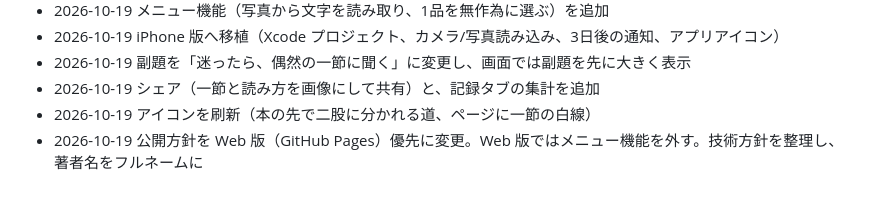
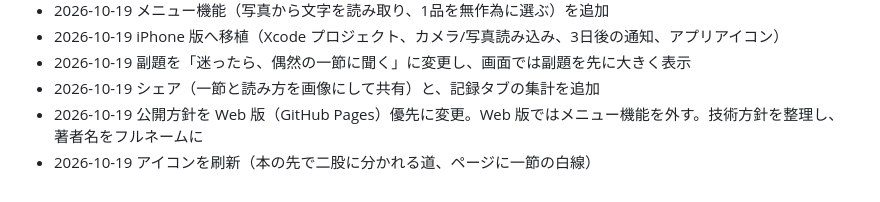
Before and after one commit to gogomusikingu/tsuji-app, a Markdown page: specification.md, the part around the change. Rendered like a GitHub page.

Commit message:
Keep change history in order

```diff
--- a/specification.md
+++ b/specification.md
@@ -207,5 +207,5 @@ samples/menu_sample.png      メニュー機能のお試し用画像
 - 2026-10-19 iPhone 版へ移植（Xcode プロジェクト、カメラ/写真読み込み、3日後の通知、アプリアイコン）
 - 2026-10-19 副題を「迷ったら、偶然の一節に聞く」に変更し、画面では副題を先に大きく表示
 - 2026-10-19 シェア（一節と読み方を画像にして共有）と、記録タブの集計を追加
+- 2026-10-19 公開方針を Web 版（GitHub Pages）優先に変更。Web 版ではメニュー機能を外す。技術方針を整理し、著者名をフルネームに
 - 2026-10-19 アイコンを刷新（本の先で二股に分かれる道、ページに一節の白線）
-- 2026-10-19 公開方針を Web 版（GitHub Pages）優先に変更。Web 版ではメニュー機能を外す。技術方針を整理し、著者名をフルネームに
```
